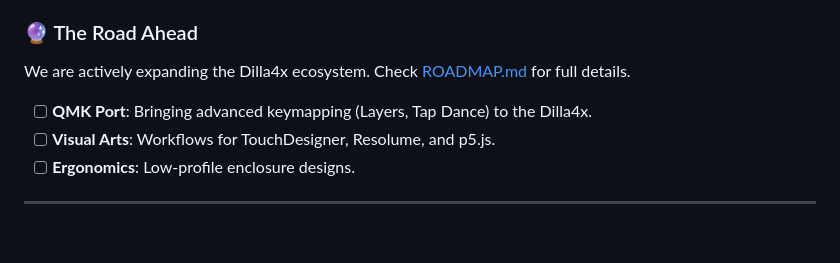
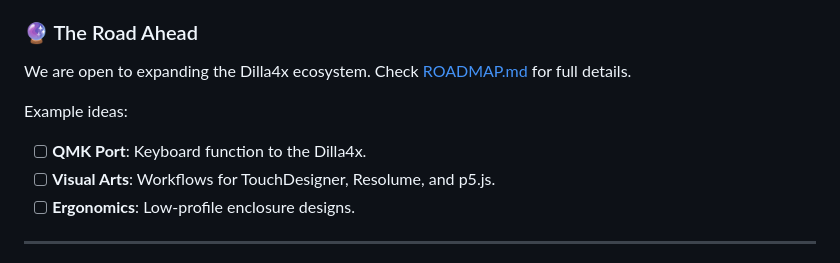
Before and after one commit to Cypaloma/Dilla4x, a Markdown page: README.md, the part around the change. Drawn GitHub-style; blank space fills up the shorter version.

Commit message:
Refine future roadmap description in README

```diff
--- a/README.md
+++ b/README.md
@@ -47,9 +47,10 @@ The project currently runs on **Standard MIDI Firmware (v0.3)**, a stateless, lo
 
 ### 🔮 The Road Ahead
 
-We are actively expanding the Dilla4x ecosystem. Check [ROADMAP.md](ROADMAP.md) for full details.
+We are open to expanding the Dilla4x ecosystem. Check [ROADMAP.md](ROADMAP.md) for full details.
 
-- [ ] **QMK Port**: Bringing advanced keymapping (Layers, Tap Dance) to the Dilla4x.
+Example ideas:
+- [ ] **QMK Port**: Keyboard function to the Dilla4x.
 - [ ] **Visual Arts**: Workflows for TouchDesigner, Resolume, and p5.js.
 - [ ] **Ergonomics**: Low-profile enclosure designs.
 
```
